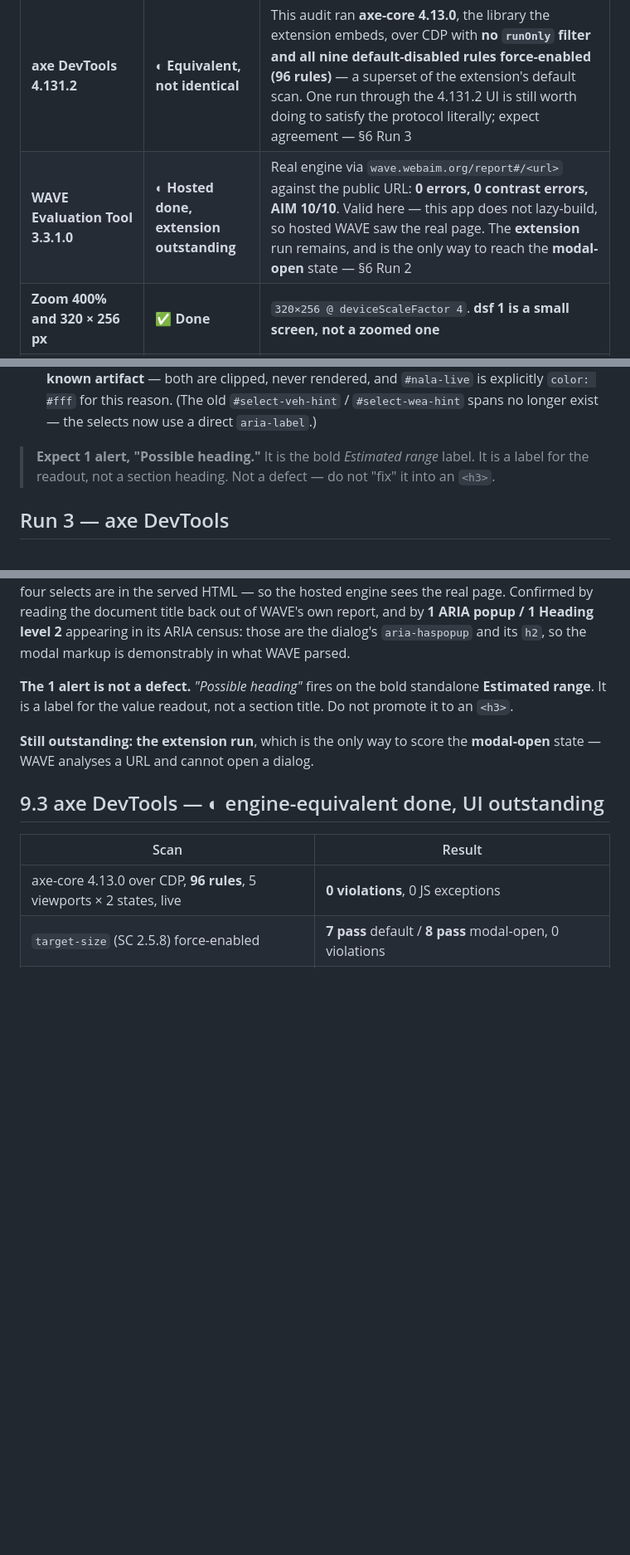
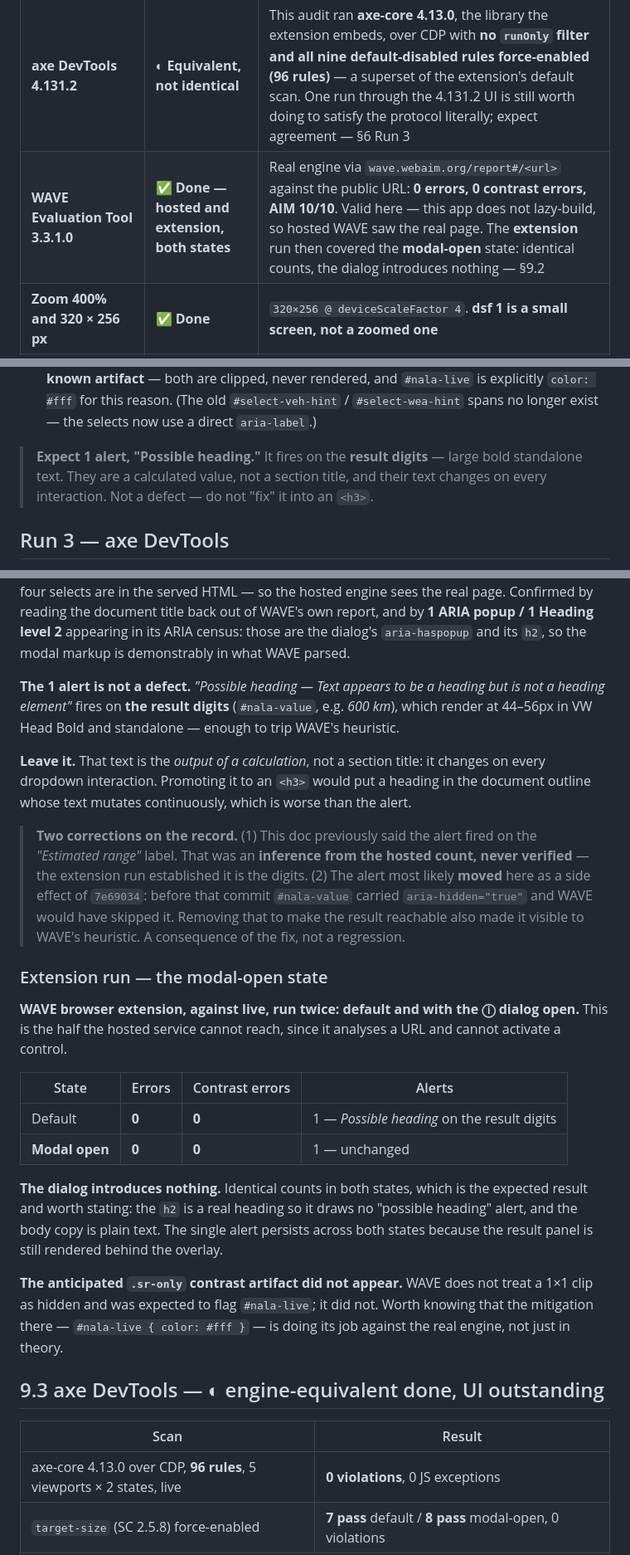
Before and after one commit to yikcunchung/vw-nala-prototype, a Markdown page: a11y-2-automated-testing.md, 3 parts joined by grey strips. Shown at 83% size. Rendered like a GitHub page; blank space fills up the shorter version.

Commit message:
Record the WAVE extension run; both states clean
WAVE extension against live, run twice — default and with the dialog open,
which is the half the hosted service cannot reach.

  default     0 errors / 0 contrast / 1 alert
  modal open  0 errors / 0 contrast / 1 alert  (identical)

The dialog introduces nothing. Expected: its h2 is a real heading so it draws
no "possible heading" alert, and the body copy is plain text.

Two corrections to what this doc claimed about the single alert:

  - it fires on the RESULT DIGITS (#nala-value), not on the "Estimated range"
    label. The label attribution was an inference from the hosted count that
    was never verified; the extension run established the actual element
  - it most likely MOVED there as a side effect of 7e69034. Before that commit
    #nala-value carried aria-hidden="true" and WAVE would have skipped it.
    Making the result reachable also made it visible to WAVE's heuristic

Left as-is deliberately: the digits are the output of a calculation, not a
section title, and their text changes on every interaction. An <h3> whose
content mutates continuously is worse than the alert.

Also recorded: the anticipated .sr-only contrast artifact on #nala-live did
NOT appear, so the #nala-live { color:#fff } mitigation holds against the real
engine rather than only in theory.

Co-Authored-By: Claude Sonnet 4.6 <noreply@anthropic.com>

```diff
--- a/a11y-2-automated-testing.md
+++ b/a11y-2-automated-testing.md
@@ -40,7 +40,7 @@ The local `index.html` and the deployed build are **byte-identical**.
 | Required | Status | Note |
 |---|---|---|
 | **axe DevTools 4.131.2** | ◐ **Equivalent, not identical** | This audit ran **axe-core 4.13.0**, the library the extension embeds, over CDP with **no `runOnly` filter and all nine default-disabled rules force-enabled (96 rules)** — a superset of the extension's default scan. One run through the 4.131.2 UI is still worth doing to satisfy the protocol literally; expect agreement — §6 Run 3 |
-| **WAVE Evaluation Tool 3.3.1.0** | ◐ **Hosted done, extension outstanding** | Real engine via `wave.webaim.org/report#/<url>` against the public URL: **0 errors, 0 contrast errors, AIM 10/10**. Valid here — this app does not lazy-build, so hosted WAVE saw the real page. The **extension** run remains, and is the only way to reach the **modal-open** state — §6 Run 2 |
+| **WAVE Evaluation Tool 3.3.1.0** | ✅ **Done — hosted and extension, both states** | Real engine via `wave.webaim.org/report#/<url>` against the public URL: **0 errors, 0 contrast errors, AIM 10/10**. Valid here — this app does not lazy-build, so hosted WAVE saw the real page. The **extension** run then covered the **modal-open** state: identical counts, the dialog introduces nothing — §9.2 |
 | **Zoom 400% and 320 × 256 px** | ✅ **Done** | `320×256 @ deviceScaleFactor 4`. **dsf 1 is a small screen, not a zoomed one** |
 | **Operated via the keyboard** | ✅ **Done** | Driven with real `Input.dispatchKeyEvent` |
 | **NVDA 2026.1.1.55980** | ❌ **Not done** | The one real screen-reader gap. **VoiceOver has now been run — §9.1** — and is a documented deviation, not a substitute. Protocol §6 Run 1, checklist §7, results §9.1 |
@@ -322,8 +322,9 @@ one thing the hosted service cannot do: **the modal-open state.**
    (The old `#select-veh-hint` / `#select-wea-hint` spans no longer exist — the selects now use a
    direct `aria-label`.)
 
-> **Expect 1 alert, "Possible heading."** It is the bold *Estimated range* label. It is a label for
-> the readout, not a section heading. Not a defect — do not "fix" it into an `<h3>`.
+> **Expect 1 alert, "Possible heading."** It fires on the **result digits** — large bold standalone
+> text. They are a calculated value, not a section title, and their text changes on every
+> interaction. Not a defect — do not "fix" it into an `<h3>`.
 
 ## Run 3 — axe DevTools
 
@@ -580,11 +581,39 @@ back out of WAVE's own report, and by **1 ARIA popup / 1 Heading level 2** appea
 census: those are the dialog's `aria-haspopup` and its `h2`, so the modal markup is demonstrably in
 what WAVE parsed.
 
-**The 1 alert is not a defect.** *"Possible heading"* fires on the bold standalone **Estimated
-range**. It is a label for the value readout, not a section title. Do not promote it to an `<h3>`.
+**The 1 alert is not a defect.** *"Possible heading — Text appears to be a heading but is not a
+heading element"* fires on **the result digits** (`#nala-value`, e.g. *600 km*), which render at
+44–56px in VW Head Bold and standalone — enough to trip WAVE's heuristic.
 
-**Still outstanding: the extension run**, which is the only way to score the **modal-open** state —
-WAVE analyses a URL and cannot open a dialog.
+**Leave it.** That text is the *output of a calculation*, not a section title: it changes on every
+dropdown interaction. Promoting it to an `<h3>` would put a heading in the document outline whose
+text mutates continuously, which is worse than the alert.
+
+> **Two corrections on the record.** (1) This doc previously said the alert fired on the *"Estimated
+> range"* label. That was an **inference from the hosted count, never verified** — the extension run
+> established it is the digits. (2) The alert most likely **moved** here as a side effect of
+> `7e69034`: before that commit `#nala-value` carried `aria-hidden="true"` and WAVE would have
+> skipped it. Removing that to make the result reachable also made it visible to WAVE's heuristic.
+> A consequence of the fix, not a regression.
+
+### Extension run — the modal-open state
+
+**WAVE browser extension, against live, run twice: default and with the ⓘ dialog open.** This is the
+half the hosted service cannot reach, since it analyses a URL and cannot activate a control.
+
+| State | Errors | Contrast errors | Alerts |
+|---|---|---|---|
+| Default | **0** | **0** | 1 — *Possible heading* on the result digits |
+| **Modal open** | **0** | **0** | 1 — unchanged |
+
+**The dialog introduces nothing.** Identical counts in both states, which is the expected result and
+worth stating: the `h2` is a real heading so it draws no "possible heading" alert, and the body copy
+is plain text. The single alert persists across both states because the result panel is still
+rendered behind the overlay.
+
+**The anticipated `.sr-only` contrast artifact did not appear.** WAVE does not treat a 1×1 clip as
+hidden and was expected to flag `#nala-live`; it did not. Worth knowing that the mitigation there —
+`#nala-live { color: #fff }` — is doing its job against the real engine, not just in theory.
 
 ## 9.3 axe DevTools — ◐ engine-equivalent done, UI outstanding
 
```
Also changed, not shown: other parts of a11y-2-automated-testing.md (+1 -1 lines), a11y-1-criteria.md (+2 -2 lines).
